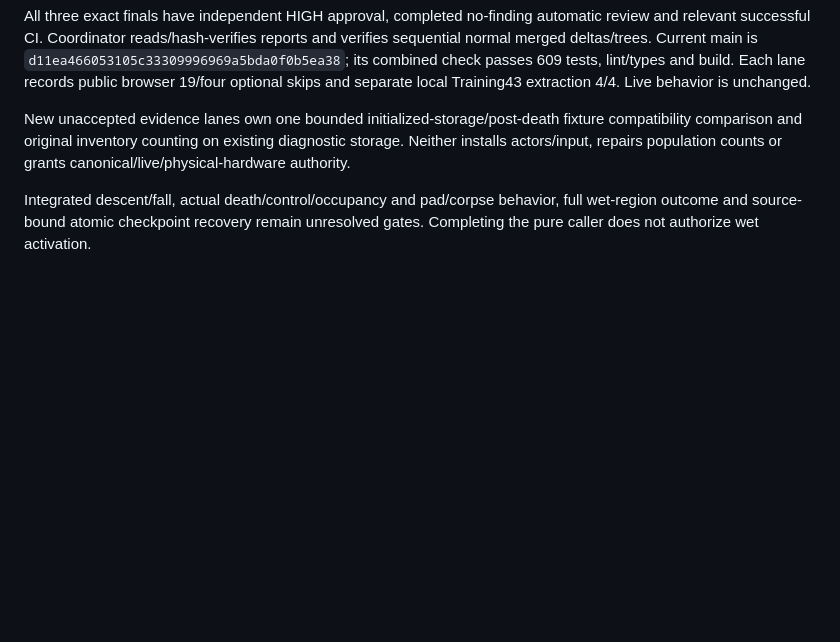
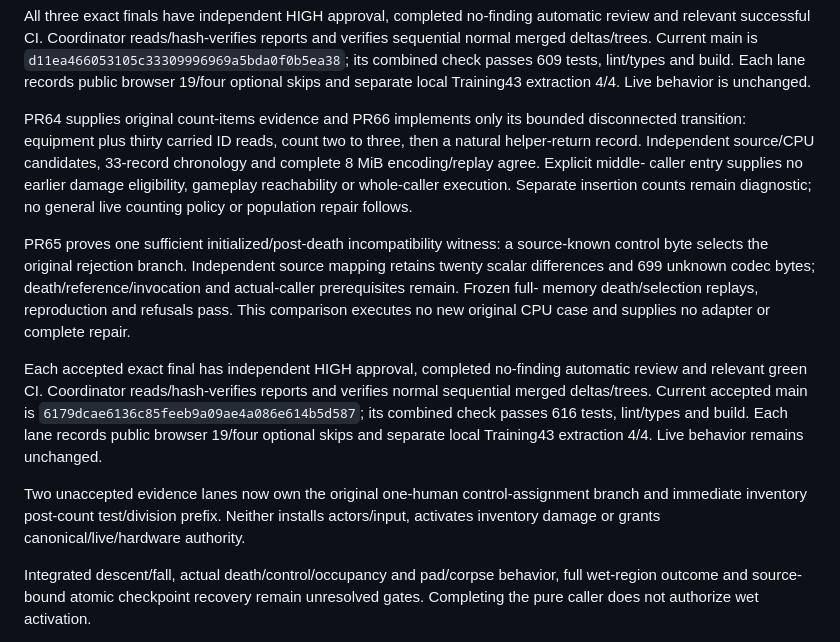
Before and after one commit to derekrivers/HiredGuns, a Markdown page: docs/training43-completion.md, the part around the change. GitHub-like rendering; blank space fills up the shorter version.

```diff
--- a/docs/training43-completion.md
+++ b/docs/training43-completion.md
@@ -399,10 +399,31 @@ reports and verifies sequential normal merged deltas/trees. Current main is
 lint/types and build. Each lane records public browser 19/four optional skips and
 separate local Training43 extraction 4/4. Live behavior is unchanged.
 
-New unaccepted evidence lanes own one bounded initialized-storage/post-death
-fixture compatibility comparison and original inventory counting on existing
-diagnostic storage. Neither installs actors/input, repairs population counts or
-grants canonical/live/physical-hardware authority.
+PR64 supplies original count-items evidence and PR66 implements only its bounded
+disconnected transition: equipment plus thirty carried ID reads, count two to
+three, then a natural helper-return record. Independent source/CPU candidates,
+33-record chronology and complete 8 MiB encoding/replay agree. Explicit middle-
+caller entry supplies no earlier damage eligibility, gameplay reachability or
+whole-caller execution. Separate insertion counts remain diagnostic; no general
+live counting policy or population repair follows.
+
+PR65 proves one sufficient initialized/post-death incompatibility witness: a
+source-known control byte selects the original rejection branch. Independent
+source mapping retains twenty scalar differences and 699 unknown codec bytes;
+death/reference/invocation and actual-caller prerequisites remain. Frozen full-
+memory death/selection replays, reproduction and refusals pass. This comparison
+executes no new original CPU case and supplies no adapter or complete repair.
+
+Each accepted exact final has independent HIGH approval, completed no-finding
+automatic review and relevant green CI. Coordinator reads/hash-verifies reports
+and verifies normal sequential merged deltas/trees. Current accepted main is
+`6179dcae6136c85feeb9a09ae4a086e614b5d587`; its combined check passes 616 tests,
+lint/types and build. Each lane records public browser 19/four optional skips and
+separate local Training43 extraction 4/4. Live behavior remains unchanged.
+
+Two unaccepted evidence lanes now own the original one-human control-assignment
+branch and immediate inventory post-count test/division prefix. Neither installs
+actors/input, activates inventory damage or grants canonical/live/hardware authority.
 
 Integrated descent/fall, actual death/control/occupancy and pad/corpse behavior,
 full wet-region outcome and source-bound atomic checkpoint recovery remain
```
Also changed, not shown: STATUS.md (+26 -5 lines).
